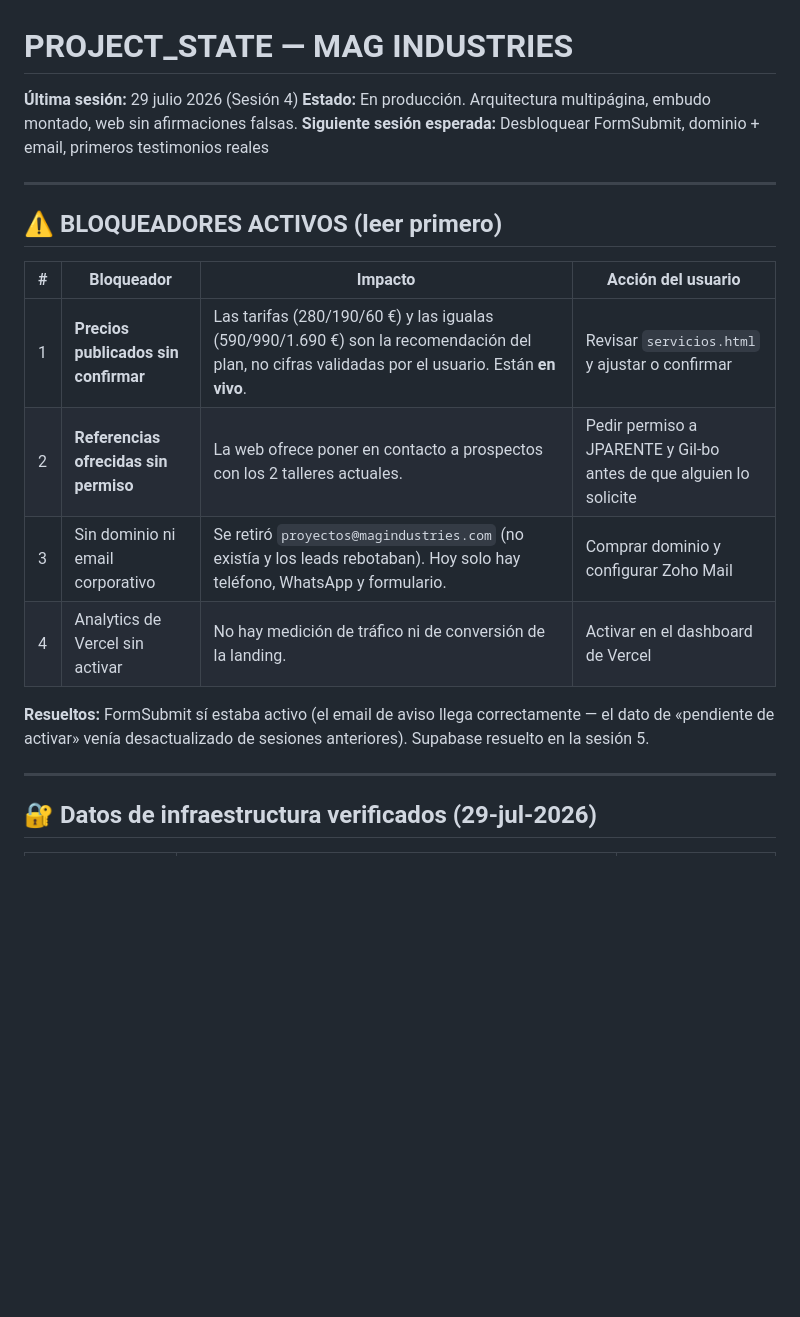
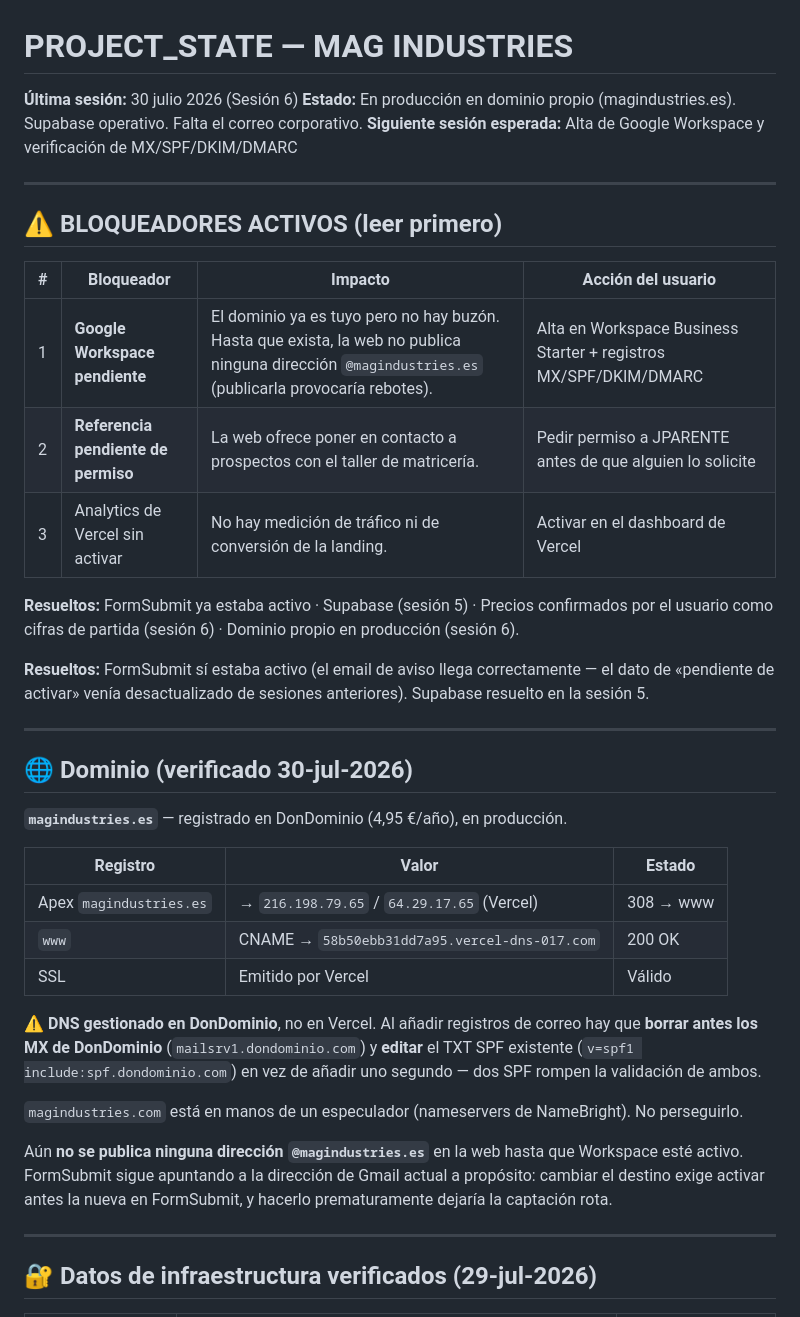
Before and after one commit to AntiSysteMa/mag-industries, a Markdown page: PROJECT_STATE.md, the part around the change. Rendered like a GitHub page; blank space fills up the shorter version.

Commit message:
docs: dominio propio verificado y bloqueadores actualizados

```diff
--- a/PROJECT_STATE.md
+++ b/PROJECT_STATE.md
@@ -1,8 +1,8 @@
 # PROJECT_STATE — MAG INDUSTRIES
 
-**Última sesión:** 29 julio 2026 (Sesión 4)
-**Estado:** En producción. Arquitectura multipágina, embudo montado, web sin afirmaciones falsas.
-**Siguiente sesión esperada:** Desbloquear FormSubmit, dominio + email, primeros testimonios reales
+**Última sesión:** 30 julio 2026 (Sesión 6)
+**Estado:** En producción en dominio propio (magindustries.es). Supabase operativo. Falta el correo corporativo.
+**Siguiente sesión esperada:** Alta de Google Workspace y verificación de MX/SPF/DKIM/DMARC
 
 ---
 
@@ -10,12 +10,31 @@
 
 | # | Bloqueador | Impacto | Acción del usuario |
 |---|-----------|---------|--------------------|
-| 1 | **Precios publicados sin confirmar** | Las tarifas (280/190/60 €) y las igualas (590/990/1.690 €) son la recomendación del plan, no cifras validadas por el usuario. Están **en vivo**. | Revisar `servicios.html` y ajustar o confirmar |
-| 2 | **Referencias ofrecidas sin permiso** | La web ofrece poner en contacto a prospectos con los 2 talleres actuales. | Pedir permiso a JPARENTE y Gil-bo antes de que alguien lo solicite |
-| 3 | Sin dominio ni email corporativo | Se retiró `proyectos@magindustries.com` (no existía y los leads rebotaban). Hoy solo hay teléfono, WhatsApp y formulario. | Comprar dominio y configurar Zoho Mail |
-| 4 | Analytics de Vercel sin activar | No hay medición de tráfico ni de conversión de la landing. | Activar en el dashboard de Vercel |
+| 1 | **Google Workspace pendiente** | El dominio ya es tuyo pero no hay buzón. Hasta que exista, la web no publica ninguna dirección `@magindustries.es` (publicarla provocaría rebotes). | Alta en Workspace Business Starter + registros MX/SPF/DKIM/DMARC |
+| 2 | **Referencia pendiente de permiso** | La web ofrece poner en contacto a prospectos con el taller de matricería. | Pedir permiso a JPARENTE antes de que alguien lo solicite |
+| 3 | Analytics de Vercel sin activar | No hay medición de tráfico ni de conversión de la landing. | Activar en el dashboard de Vercel |
+
+**Resueltos:** FormSubmit ya estaba activo · Supabase (sesión 5) · Precios confirmados por el usuario como cifras de partida (sesión 6) · Dominio propio en producción (sesión 6).
 
 **Resueltos:** FormSubmit sí estaba activo (el email de aviso llega correctamente — el dato de «pendiente de activar» venía desactualizado de sesiones anteriores). Supabase resuelto en la sesión 5.
+
+---
+
+## 🌐 Dominio (verificado 30-jul-2026)
+
+**`magindustries.es`** — registrado en DonDominio (4,95 €/año), en producción.
+
+| Registro | Valor | Estado |
+|---|---|---|
+| Apex `magindustries.es` | → `216.198.79.65` / `64.29.17.65` (Vercel) | 308 → www |
+| `www` | CNAME → `58b50ebb31dd7a95.vercel-dns-017.com` | 200 OK |
+| SSL | Emitido por Vercel | Válido |
+
+⚠️ **DNS gestionado en DonDominio**, no en Vercel. Al añadir registros de correo hay que **borrar antes los MX de DonDominio** (`mailsrv1.dondominio.com`) y **editar** el TXT SPF existente (`v=spf1 include:spf.dondominio.com`) en vez de añadir uno segundo — dos SPF rompen la validación de ambos.
+
+`magindustries.com` está en manos de un especulador (nameservers de NameBright). No perseguirlo.
+
+Aún **no se publica ninguna dirección `@magindustries.es`** en la web hasta que Workspace esté activo. FormSubmit sigue apuntando a la dirección de Gmail actual a propósito: cambiar el destino exige activar antes la nueva en FormSubmit, y hacerlo prematuramente dejaría la captación rota.
 
 ---
 
```
